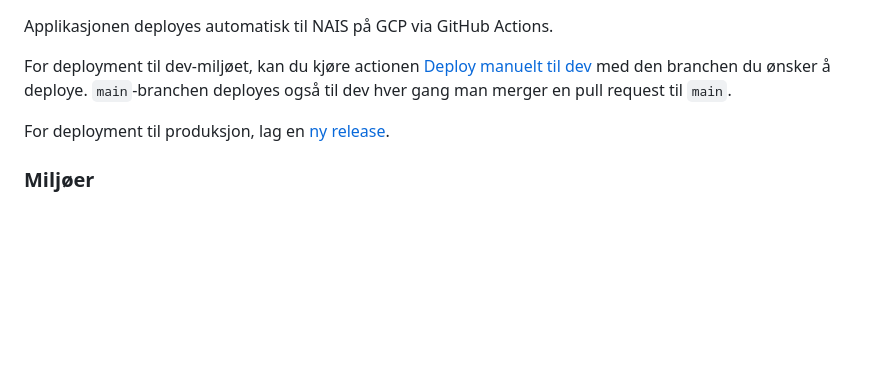
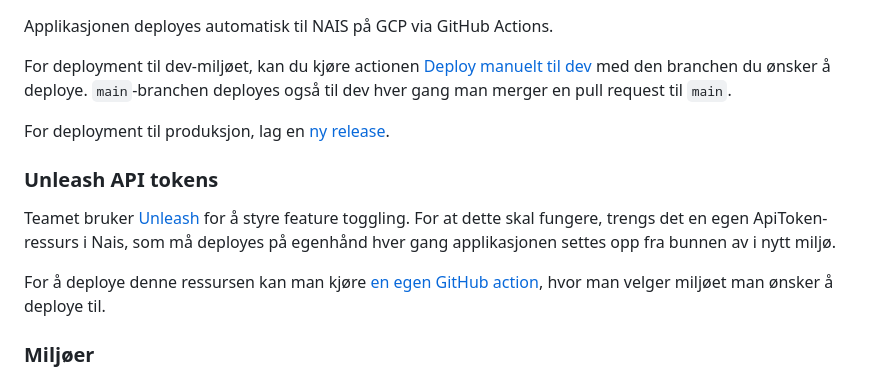
Before and after one commit to navikt/watson-sok, a Markdown page: README.md, the part around the change. Drawn GitHub-style; blank space fills up the shorter version.

Commit message:
Dokumenter hvordan Unleash ApiToken ressursen kan deployes

```diff
--- a/README.md
+++ b/README.md
@@ -103,6 +103,12 @@ For deployment til dev-miljøet, kan du kjøre actionen [Deploy manuelt til dev]
 
 For deployment til produksjon, lag en [ny release](https://github.com/navikt/holmes-oppslag-bruker/releases/new).
 
+### Unleash API tokens
+
+Teamet bruker [Unleash](https://docs.nais.io/services/feature-toggling/) for å styre feature toggling. For at dette skal fungere, trengs det en egen ApiToken-ressurs i Nais, som må deployes på egenhånd hver gang applikasjonen settes opp fra bunnen av i nytt miljø.
+
+For å deploye denne ressursen kan man kjøre [en egen GitHub action](https://github.com/navikt/holmes-oppslag-bruker/actions/workflows/deploy-unleash.yml), hvor man velger miljøet man ønsker å deploye til.
+
 ### Miljøer
 
 - **Produksjon**: https://oppslag-bruker.intern.nav.no
```
